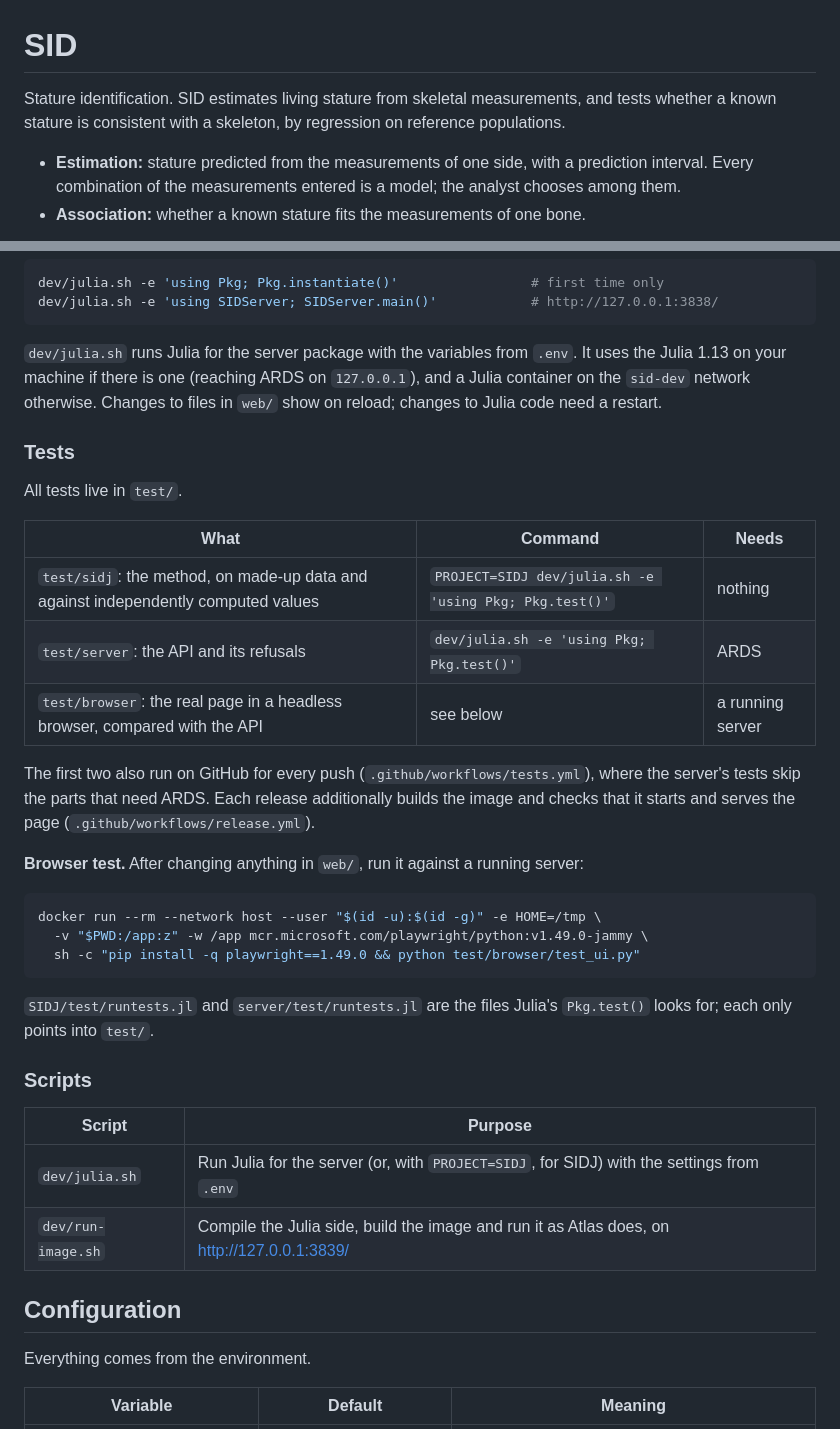
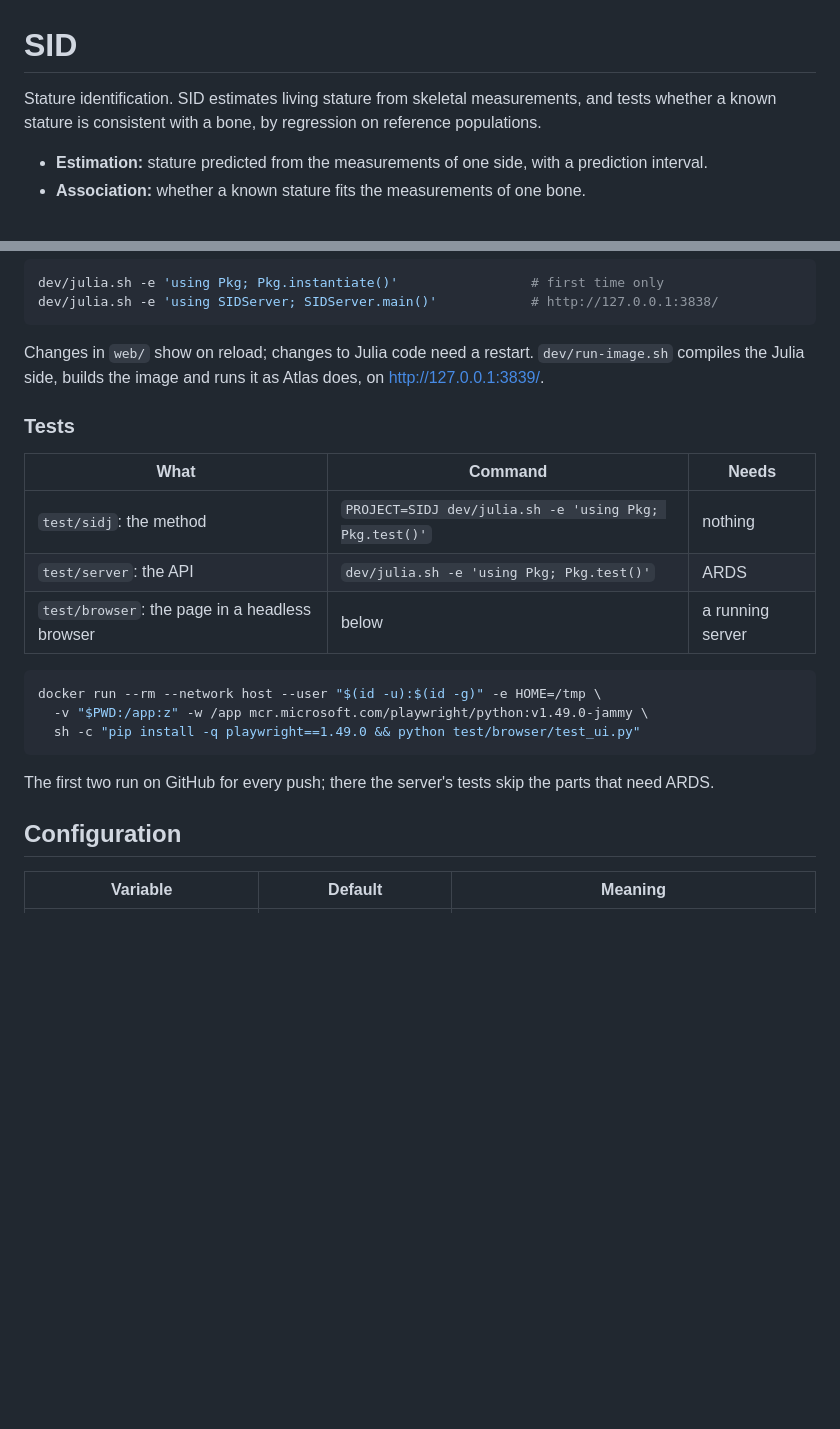
Before and after one commit to dpaa-gov/SID, a Markdown page: README.md, 2 parts joined by grey strips. Rendered like a GitHub page; blank space fills up the shorter version.

````diff
--- a/README.md
+++ b/README.md
@@ -1,8 +1,8 @@
 # SID
 
-Stature identification. SID estimates living stature from skeletal measurements, and tests whether a known stature is consistent with a skeleton, by regression on reference populations.
+Stature identification. SID estimates living stature from skeletal measurements, and tests whether a known stature is consistent with a bone, by regression on reference populations.
 
-- **Estimation:** stature predicted from the measurements of one side, with a prediction interval. Every combination of the measurements entered is a model; the analyst chooses among them.
+- **Estimation:** stature predicted from the measurements of one side, with a prediction interval.
 - **Association:** whether a known stature fits the measurements of one bone.
 
 ![SID](screenshot.png)
@@ -67,21 +59,15 @@ dev/julia.sh -e 'using Pkg; Pkg.instantiate()'                 # first time only
 dev/julia.sh -e 'using SIDServer; SIDServer.main()'            # http://127.0.0.1:3838/
 ```
 
-`dev/julia.sh` runs Julia for the server package with the variables from `.env`. It uses the Julia 1.13 on your machine if there is one (reaching ARDS on `127.0.0.1`), and a Julia container on the `sid-dev` network otherwise. Changes to files in `web/` show on reload; changes to Julia code need a restart.
+Changes in `web/` show on reload; changes to Julia code need a restart. `dev/run-image.sh` compiles the Julia side, builds the image and runs it as Atlas does, on http://127.0.0.1:3839/.
 
 ### Tests
 
-All tests live in `test/`.
-
 | What | Command | Needs |
 |---|---|---|
-| `test/sidj`: the method, on made-up data and against independently computed values | `PROJECT=SIDJ dev/julia.sh -e 'using Pkg; Pkg.test()'` | nothing |
-| `test/server`: the API and its refusals | `dev/julia.sh -e 'using Pkg; Pkg.test()'` | ARDS |
-| `test/browser`: the real page in a headless browser, compared with the API | see below | a running server |
-
-The first two also run on GitHub for every push (`.github/workflows/tests.yml`), where the server's tests skip the parts that need ARDS. Each release additionally builds the image and checks that it starts and serves the page (`.github/workflows/release.yml`).
-
-**Browser test.** After changing anything in `web/`, run it against a running server:
+| `test/sidj`: the method | `PROJECT=SIDJ dev/julia.sh -e 'using Pkg; Pkg.test()'` | nothing |
+| `test/server`: the API | `dev/julia.sh -e 'using Pkg; Pkg.test()'` | ARDS |
+| `test/browser`: the page in a headless browser | below | a running server |
 
 ```sh
 docker run --rm --network host --user "$(id -u):$(id -g)" -e HOME=/tmp \
@@ -89,18 +75,9 @@ docker run --rm --network host --user "$(id -u):$(id -g)" -e HOME=/tmp \
   sh -c "pip install -q playwright==1.49.0 && python test/browser/test_ui.py"
 ```
 
-`SIDJ/test/runtests.jl` and `server/test/runtests.jl` are the files Julia's `Pkg.test()` looks for; each only points into `test/`.
-
-### Scripts
-
-| Script | Purpose |
-|---|---|
-| `dev/julia.sh` | Run Julia for the server (or, with `PROJECT=SIDJ`, for SIDJ) with the settings from `.env` |
-| `dev/run-image.sh` | Compile the Julia side, build the image and run it as Atlas does, on http://127.0.0.1:3839/ |
+The first two run on GitHub for every push; there the server's tests skip the parts that need ARDS.
 
 ## Configuration
-
-Everything comes from the environment.
 
 | Variable | Default | Meaning |
 |---|---|---|
````
Also changed, not shown: other parts of README.md (+18 -56 lines).
